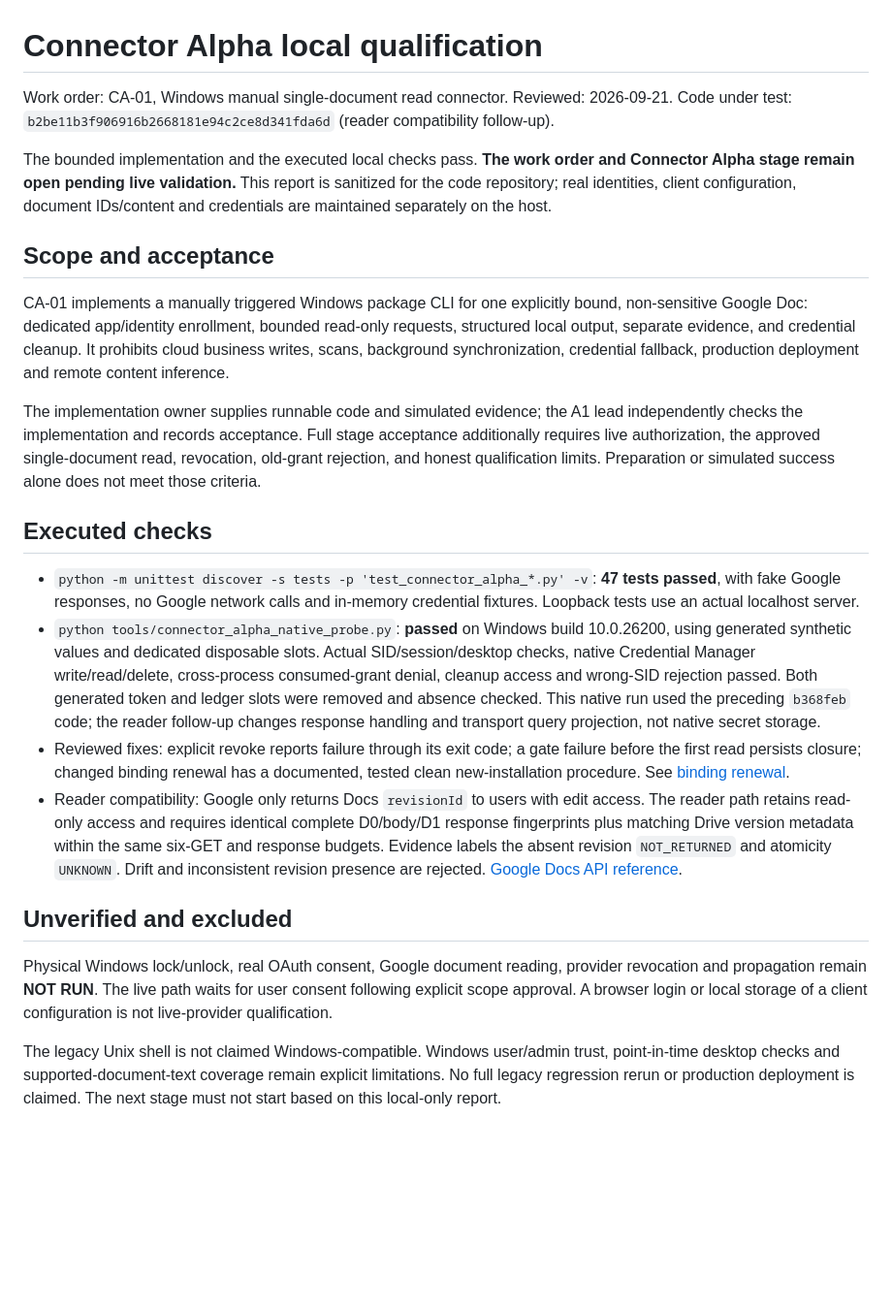
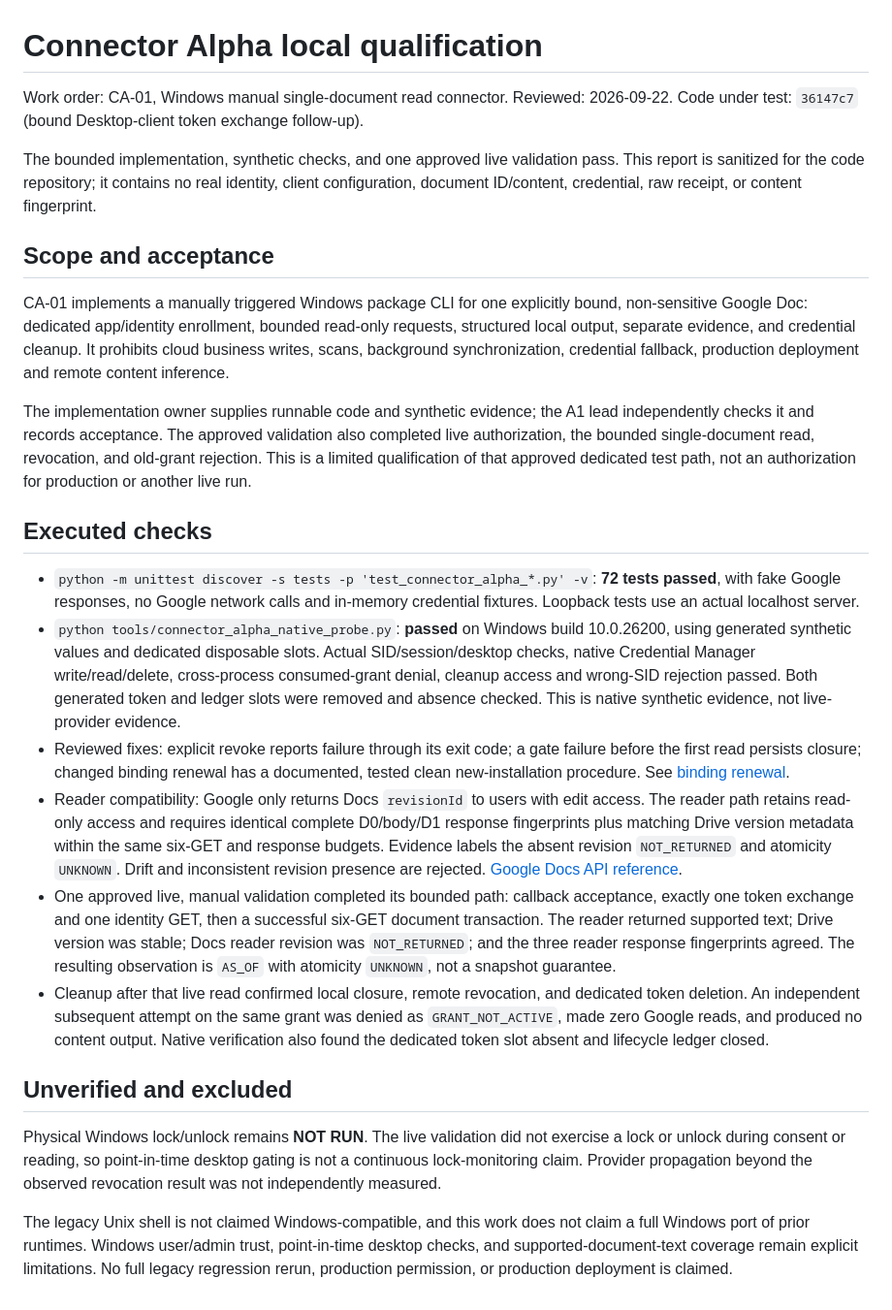
Before and after one commit to aerenkolstein-code/Companion-Mind, a Markdown page: docs/connector_alpha_local_qualification.md, the part around the change. Shown at 97% size. Rendered like a GitHub page; blank space fills up the shorter version.

```diff
--- a/docs/connector_alpha_local_qualification.md
+++ b/docs/connector_alpha_local_qualification.md
@@ -1,13 +1,13 @@
 # Connector Alpha local qualification
 
 Work order: CA-01, Windows manual single-document read connector.
-Reviewed: 2026-09-21. Code under test:
-`b2be11b3f906916b2668181e94c2ce8d341fda6d` (reader compatibility follow-up).
+Reviewed: 2026-09-22. Code under test:
+`36147c7` (bound Desktop-client token exchange follow-up).
 
-The bounded implementation and the executed local checks pass. **The work order
-and Connector Alpha stage remain open pending live validation.** This report is
-sanitized for the code repository; real identities, client configuration,
-document IDs/content and credentials are maintained separately on the host.
+The bounded implementation, synthetic checks, and one approved live validation
+pass. This report is sanitized for the code repository; it contains no real
+identity, client configuration, document ID/content, credential, raw receipt,
+or content fingerprint.
 
 ## Scope and acceptance
 
@@ -17,24 +17,23 @@ read-only requests, structured local output, separate evidence, and credential
 cleanup. It prohibits cloud business writes, scans, background synchronization,
 credential fallback, production deployment and remote content inference.
 
-The implementation owner supplies runnable code and simulated evidence; the A1
-lead independently checks the implementation and records acceptance. Full stage
-acceptance additionally requires live authorization, the approved single-document
-read, revocation, old-grant rejection, and honest qualification limits. Preparation
-or simulated success alone does not meet those criteria.
+The implementation owner supplies runnable code and synthetic evidence; the A1
+lead independently checks it and records acceptance. The approved validation
+also completed live authorization, the bounded single-document read, revocation,
+and old-grant rejection. This is a limited qualification of that approved
+dedicated test path, not an authorization for production or another live run.
 
 ## Executed checks
 
 - `python -m unittest discover -s tests -p 'test_connector_alpha_*.py' -v`:
-  **47 tests passed**, with fake Google responses, no Google network calls and
+  **72 tests passed**, with fake Google responses, no Google network calls and
   in-memory credential fixtures. Loopback tests use an actual localhost server.
 - `python tools/connector_alpha_native_probe.py`: **passed** on Windows build
   10.0.26200, using generated synthetic values and dedicated disposable slots.
   Actual SID/session/desktop checks, native Credential Manager write/read/delete,
   cross-process consumed-grant denial, cleanup access and wrong-SID rejection
   passed. Both generated token and ledger slots were removed and absence checked.
-  This native run used the preceding `b368feb` code; the reader follow-up changes
-  response handling and transport query projection, not native secret storage.
+  This is native synthetic evidence, not live-provider evidence.
 - Reviewed fixes: explicit revoke reports failure through its exit code; a gate
   failure before the first read persists closure; changed binding renewal has a
   documented, tested clean new-installation procedure. See
@@ -45,15 +44,27 @@ or simulated success alone does not meet those criteria.
   the same six-GET and response budgets. Evidence labels the absent revision
   `NOT_RETURNED` and atomicity `UNKNOWN`. Drift and inconsistent revision presence
   are rejected. [Google Docs API reference](https://developers.google.com/workspace/docs/api/reference/rest/v1/documents).
+- One approved live, manual validation completed its bounded path: callback
+  acceptance, exactly one token exchange and one identity GET, then a successful
+  six-GET document transaction. The reader returned supported text; Drive version
+  was stable; Docs reader revision was `NOT_RETURNED`; and the three reader
+  response fingerprints agreed. The resulting observation is `AS_OF` with
+  atomicity `UNKNOWN`, not a snapshot guarantee.
+- Cleanup after that live read confirmed local closure, remote revocation, and
+  dedicated token deletion. An independent subsequent attempt on the same grant
+  was denied as `GRANT_NOT_ACTIVE`, made zero Google reads, and produced no
+  content output. Native verification also found the dedicated token slot absent
+  and lifecycle ledger closed.
 
 ## Unverified and excluded
 
-Physical Windows lock/unlock, real OAuth consent, Google document reading,
-provider revocation and propagation remain **NOT RUN**. The live path waits for
-user consent following explicit scope approval. A browser login or local storage
-of a client configuration is not live-provider qualification.
+Physical Windows lock/unlock remains **NOT RUN**. The live validation did not
+exercise a lock or unlock during consent or reading, so point-in-time desktop
+gating is not a continuous lock-monitoring claim. Provider propagation beyond
+the observed revocation result was not independently measured.
 
-The legacy Unix shell is not claimed Windows-compatible. Windows user/admin
-trust, point-in-time desktop checks and supported-document-text coverage remain
-explicit limitations. No full legacy regression rerun or production deployment
-is claimed. The next stage must not start based on this local-only report.
+The legacy Unix shell is not claimed Windows-compatible, and this work does not
+claim a full Windows port of prior runtimes. Windows user/admin trust,
+point-in-time desktop checks, and supported-document-text coverage remain
+explicit limitations. No full legacy regression rerun, production permission,
+or production deployment is claimed.
```
Also changed, not shown: docs/owned_home_connector_alpha_v1.md (+20 -5 lines).
